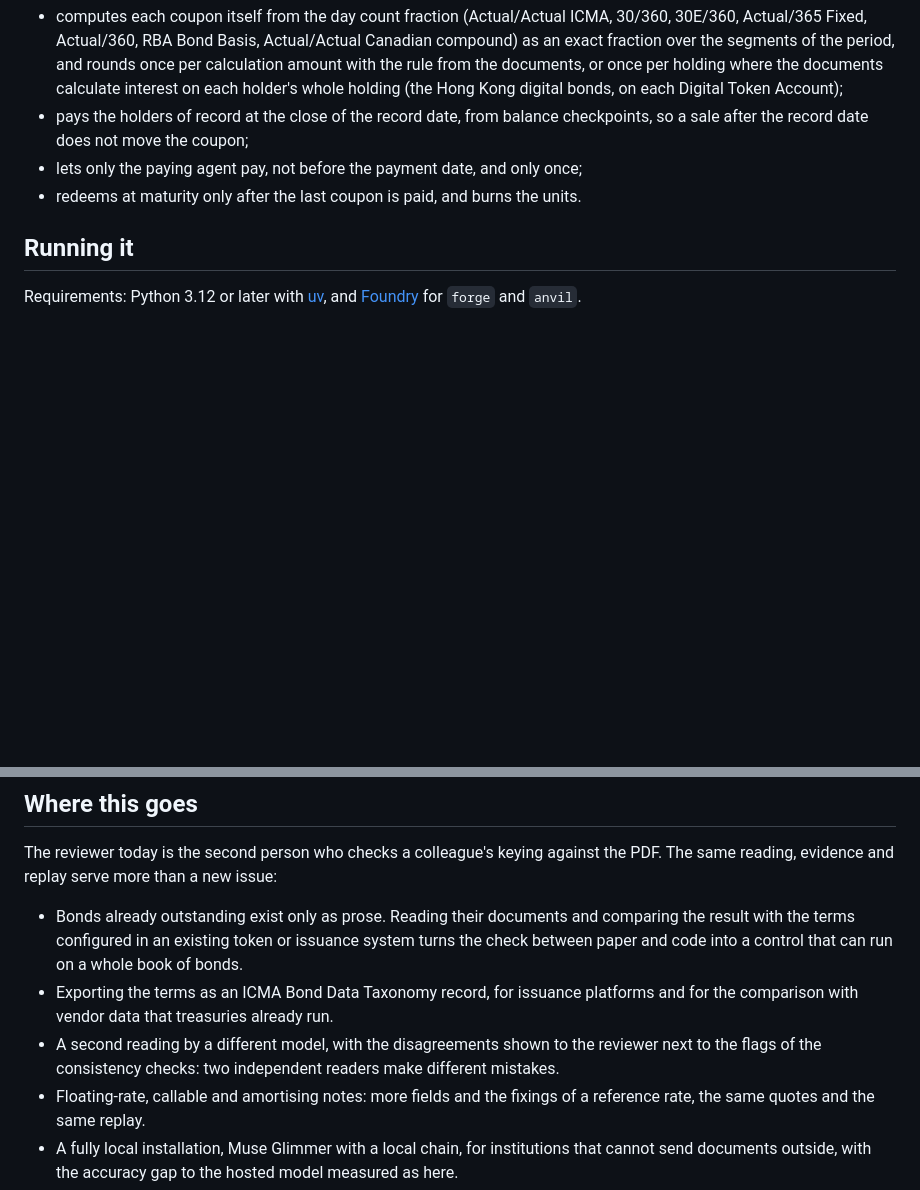
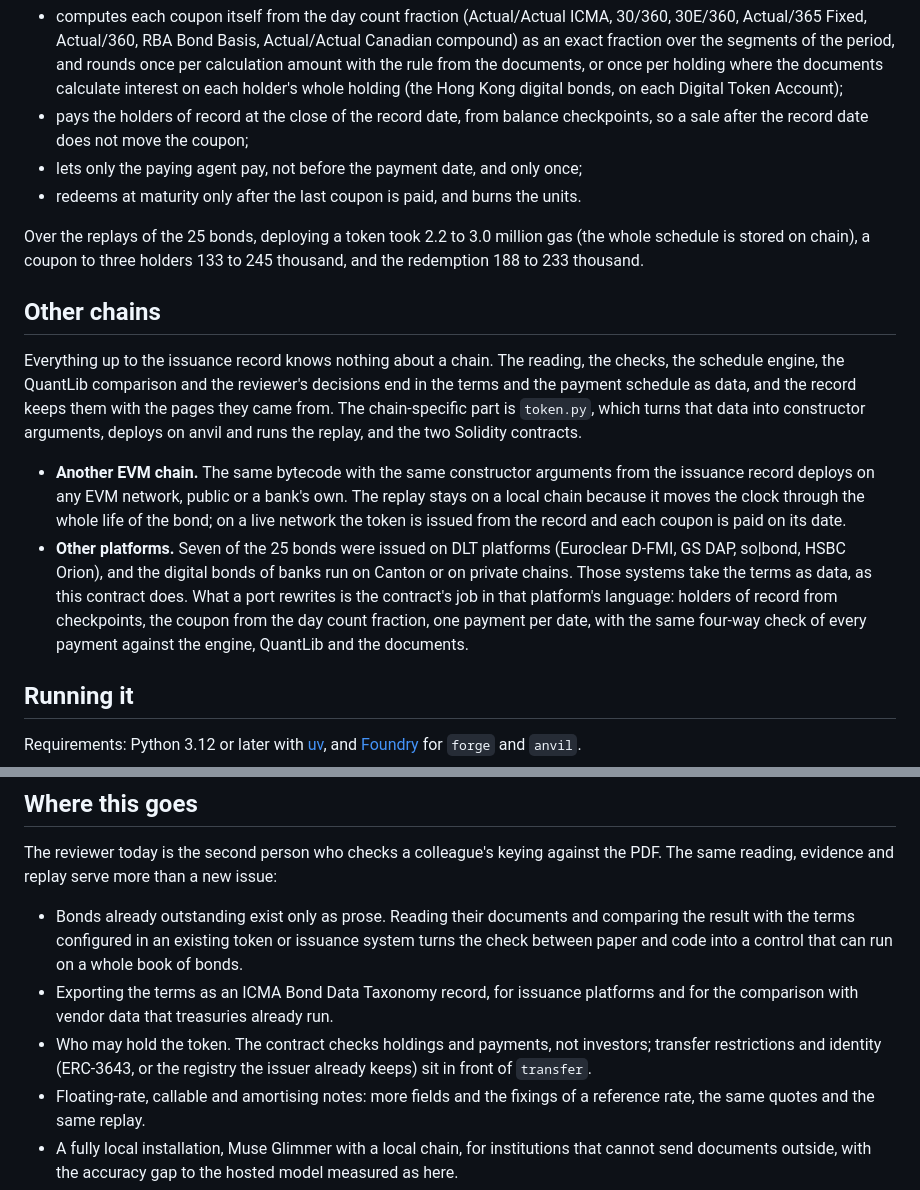
Before and after one commit to NiceLeader/term-sheet-to-token, a Markdown page: README.md, 2 parts joined by grey strips. Rendered like a GitHub page; blank space fills up the shorter version.

Commit message:
Say what is chain-specific, what a port to another platform rewrites, and what the replays cost in gas
The README now separates the parts that know the chain (token.py and the
two contracts) from everything that ends in the issuance record, names the
DLT platforms seven of the bonds were issued on, gives the gas measured
over the 25 replays, and lists investor restrictions among the next steps
instead of the second reading, which the screen now has.

```diff
--- a/README.md
+++ b/README.md
@@ -214,6 +214,29 @@ rule, redemption percentage, whether interest is calculated on each holding) and
 - lets only the paying agent pay, not before the payment date, and only once;
 - redeems at maturity only after the last coupon is paid, and burns the units.
 
+Over the replays of the 25 bonds, deploying a token took 2.2 to 3.0 million gas (the whole
+schedule is stored on chain), a coupon to three holders 133 to 245 thousand, and the redemption
+188 to 233 thousand.
+
+## Other chains
+
+Everything up to the issuance record knows nothing about a chain. The reading, the checks, the
+schedule engine, the QuantLib comparison and the reviewer's decisions end in the terms and the
+payment schedule as data, and the record keeps them with the pages they came from. The
+chain-specific part is `token.py`, which turns that data into constructor arguments, deploys on
+anvil and runs the replay, and the two Solidity contracts.
+
+- **Another EVM chain.** The same bytecode with the same constructor arguments from the
+  issuance record deploys on any EVM network, public or a bank's own. The replay stays on a
+  local chain because it moves the clock through the whole life of the bond; on a live network
+  the token is issued from the record and each coupon is paid on its date.
+- **Other platforms.** Seven of the 25 bonds were issued on DLT platforms (Euroclear D-FMI, GS
+  DAP, so|bond, HSBC Orion), and the digital bonds of banks run on Canton or on private chains.
+  Those systems take the terms as data, as this contract does. What a port rewrites is the
+  contract's job in that platform's language: holders of record from checkpoints, the coupon
+  from the day count fraction, one payment per date, with the same four-way check of every
+  payment against the engine, QuantLib and the documents.
+
 ## Running it
 
 Requirements: Python 3.12 or later with [uv](https://docs.astral.sh/uv/), and
@@ -309,8 +332,9 @@ same reading, evidence and replay serve more than a new issue:
   between paper and code into a control that can run on a whole book of bonds.
 - Exporting the terms as an ICMA Bond Data Taxonomy record, for issuance platforms and for the
   comparison with vendor data that treasuries already run.
-- A second reading by a different model, with the disagreements shown to the reviewer next to
-  the flags of the consistency checks: two independent readers make different mistakes.
+- Who may hold the token. The contract checks holdings and payments, not investors; transfer
+  restrictions and identity (ERC-3643, or the registry the issuer already keeps) sit in front
+  of `transfer`.
 - Floating-rate, callable and amortising notes: more fields and the fixings of a reference
   rate, the same quotes and the same replay.
 - A fully local installation, Muse Glimmer with a local chain, for institutions that cannot send
```
